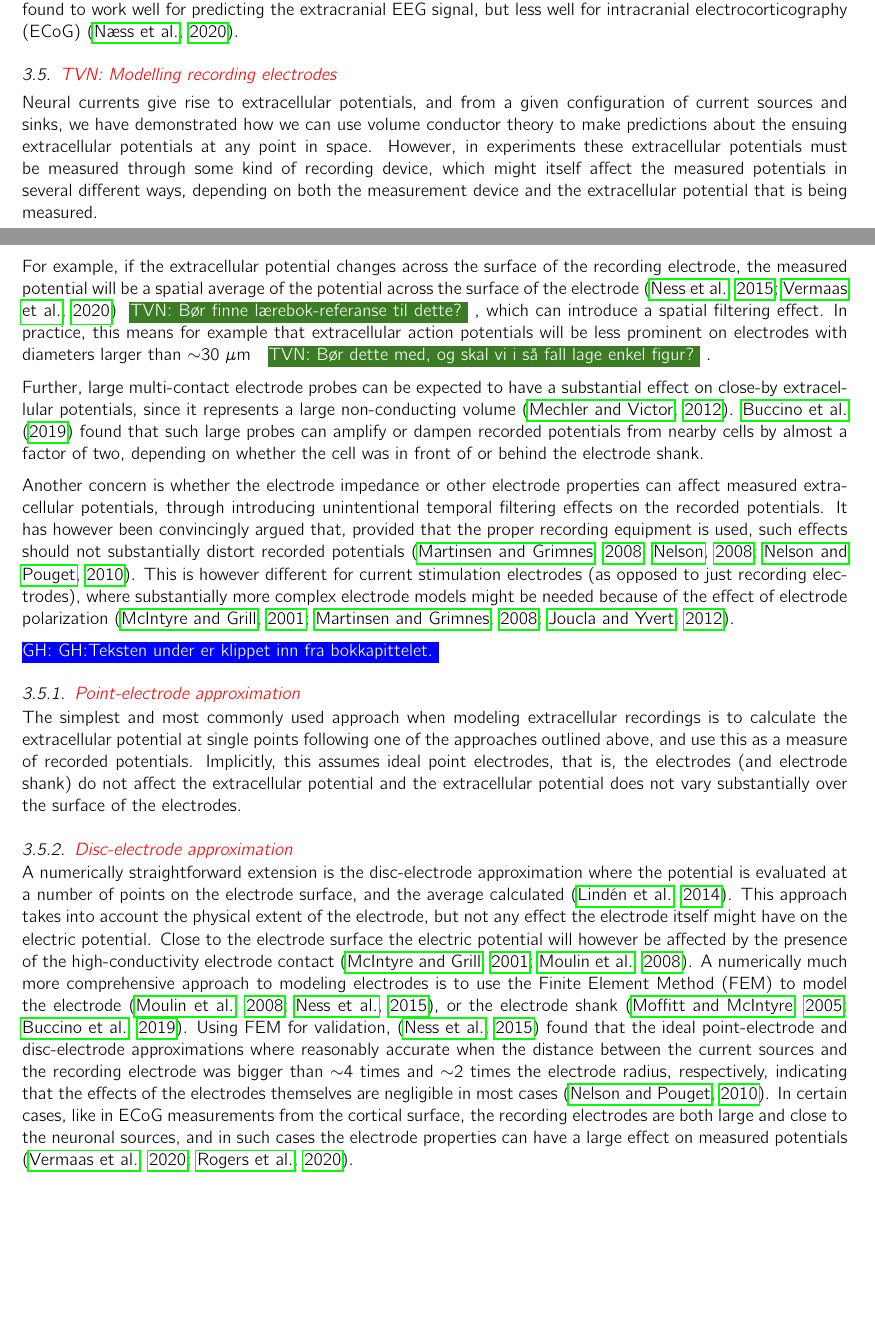
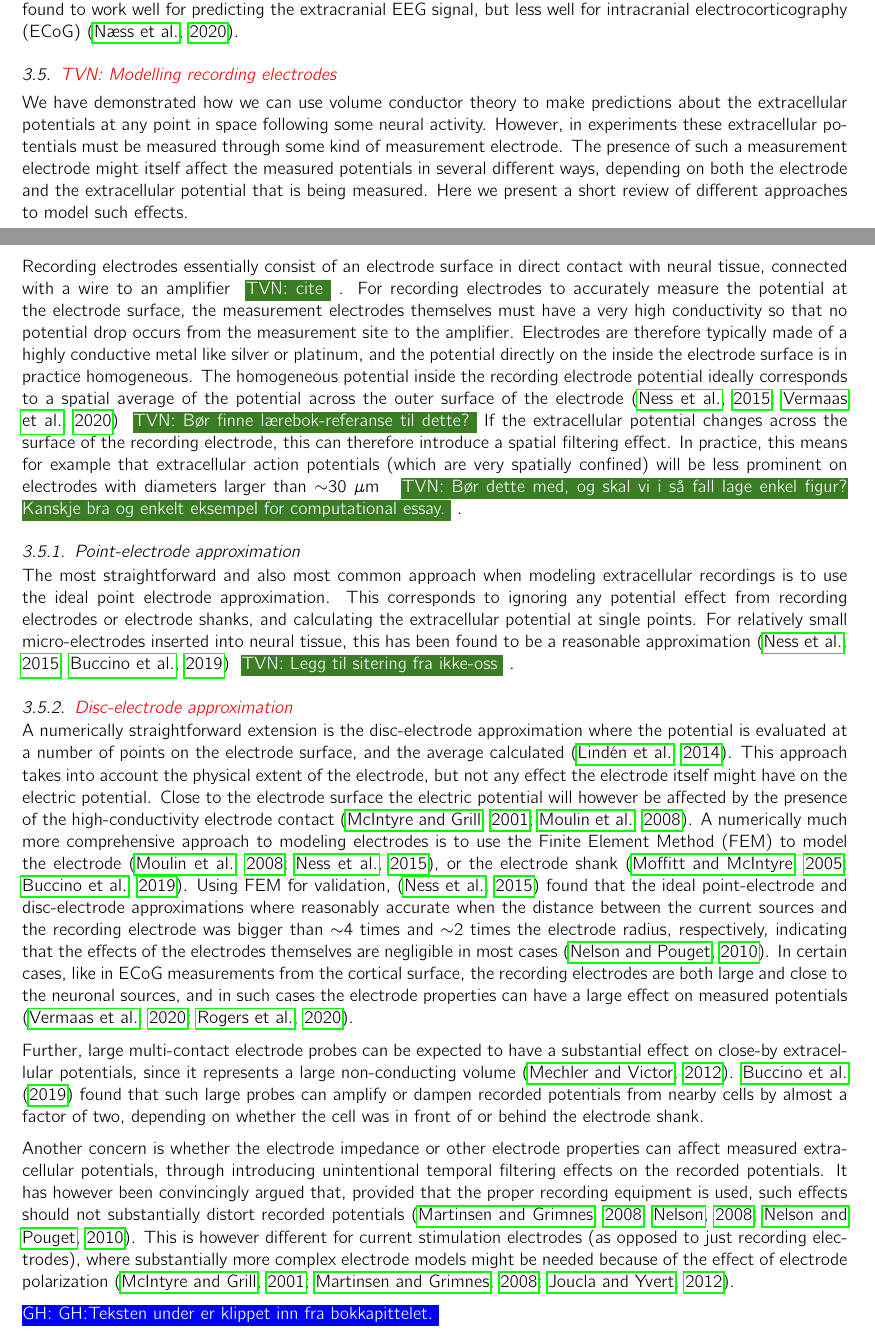
Before and after one commit to geih/ECSbook, a LaTeX paper (Book.tex, which reads Ch-VC.tex): two parts of pages 30 and 31 of 97, joined at a grey line, cut so that both start at the same text, the shorter picture padded with empty space. Compiled offline with pdfLaTeX.

Commit message:
Started writing about point electrodes

```diff
--- a/Ch-VC.tex
+++ b/Ch-VC.tex
@@ -298,10 +298,21 @@ As we mentioned above, the current dipole approximation is only applicable when
 \subsection{\red{TVN: Modelling recording electrodes}}
 \label{sec:VC:electrodes}
 \index{Electrode model}
-Neural currents give rise to extracellular potentials,
-and from a given configuration of current sources and sinks, we have demonstrated how we can use volume conductor theory to make predictions about the ensuing extracellular potentials at any point in space. However, in experiments these extracellular potentials must be measured through some kind of recording device, which might itself affect the measured potentials in several different ways, depending on both the measurement device and the extracellular potential that is being measured.
+We have demonstrated how we can use volume conductor theory to make predictions about the extracellular potentials at any point in space following some neural activity.
+However, in experiments these extracellular potentials must be measured through some kind of measurement electrode. The presence of such a measurement electrode might itself affect the measured potentials in several different ways, depending on both the electrode and the extracellular potential that is being measured. Here we present a short review of different approaches to model such effects.
 
-For example, if the extracellular potential changes across the surface of the recording electrode, the measured potential will be a spatial average of the potential across the surface of the electrode \citep{Ness2015, Vermaas2020}\tvnnote{Bør finne lærebok-referanse til dette?}, which can introduce a spatial filtering effect. In practice, this means for example that extracellular action potentials will be less prominent on electrodes with diameters larger than $\sim$30~$\mu$m \tvnnote{Bør dette med, og skal vi i så fall lage enkel figur?}.
+Recording electrodes essentially consist of an electrode surface in direct contact with neural tissue, connected with a wire to an amplifier\tvnnote{cite}. For recording electrodes to accurately measure the potential at the electrode surface, the measurement electrodes themselves must have a very high conductivity so that no potential drop occurs from the measurement site to the amplifier. Electrodes are therefore typically made of a highly conductive metal like silver or platinum, and the potential directly on the inside the electrode surface is in practice homogeneous.
+The homogeneous potential inside the recording electrode potential ideally corresponds to a spatial average of the potential across the outer surface of the electrode \citep{Ness2015, Vermaas2020}\tvnnote{Bør finne lærebok-referanse til dette?}
+If the extracellular potential changes across the surface of the recording electrode, this can therefore introduce a spatial filtering effect. In practice, this means for example that extracellular action potentials (which are very spatially confined) will be less prominent on electrodes with diameters larger than $\sim$30~$\mu$m \tvnnote{Bør dette med, og skal vi i så fall lage enkel figur? Kanskje bra og enkelt eksempel for computational essay.}.
+
+\subsubsection{Point-electrode approximation}
+\index{Point-electrode}
+The most straightforward and also most common approach when modeling extracellular recordings is to use the ideal point electrode approximation. This corresponds to
+ignoring any potential effect from recording electrodes or electrode shanks, and calculating the extracellular potential  at single points. For relatively small micro-electrodes inserted into neural tissue, this has been found to be a reasonable approximation \citep{Ness2015, Buccino2019b}\tvnnote{Legg til sitering fra ikke-oss}.
+
+\subsubsection{\red{Disc-electrode approximation}}
+\index{Disc-electrode}
+A numerically straightforward extension is the disc-electrode approximation where the potential is evaluated at a number of points on the electrode surface, and the average calculated \citep{ Linden2014}. This approach takes into account the physical extent of the electrode, but not any effect the electrode itself might have on the electric potential. Close to the electrode surface the electric potential will however be affected by the presence of the high-conductivity electrode contact \citep{McIntyre2001, Moulin2008}. A numerically much more comprehensive approach to modeling electrodes is to use the Finite Element Method (FEM) to model the electrode \citep{Moulin2008, Ness2015}, or the electrode shank \citep{Moffitt2005, Buccino2019b}. Using FEM for validation, \citep{Ness2015} found that the ideal point-electrode and disc-electrode approximations where reasonably accurate when the distance between the current sources and the recording electrode was bigger than $\sim$4 times and $\sim$2 times the electrode radius, respectively, indicating that the effects of the electrodes themselves are negligible in most cases \citep{Nelson2010}. In certain cases, like in ECoG measurements from the cortical surface, the recording electrodes are both large and close to the neuronal sources, and in such cases the electrode properties can have a large effect on measured potentials \citep{Vermaas2020, Rogers2020}.
 
 Further, large multi-contact electrode probes can be expected to have a substantial effect on close-by extracellular potentials, since it represents a large non-conducting volume \citep{Mechler2012}. \cite{Buccino2019b} found that such large probes can amplify or dampen recorded potentials from nearby cells by almost a factor of two, depending on whether the cell was in front of or behind the electrode shank.
 
@@ -309,13 +320,7 @@ Another concern is whether the electrode impedance or other electrode properties
 
 \ghnote{GH:Teksten under er klippet inn fra bokkapittelet.}
 
-\subsubsection{\red{Point-electrode approximation}}
-\index{Point-electrode}
-The simplest and most commonly used approach when modeling extracellular recordings is to calculate the extracellular potential at single points following one of the approaches outlined above, and use this as a measure of recorded potentials. Implicitly, this assumes ideal point electrodes, that is, the electrodes (and electrode shank) do not affect the extracellular potential and the extracellular potential does not vary substantially over the surface of the electrodes.
 
-\subsubsection{\red{Disc-electrode approximation}}
-\index{Disc-electrode}
-A numerically straightforward extension is the disc-electrode approximation where the potential is evaluated at a number of points on the electrode surface, and the average calculated \citep{ Linden2014}. This approach takes into account the physical extent of the electrode, but not any effect the electrode itself might have on the electric potential. Close to the electrode surface the electric potential will however be affected by the presence of the high-conductivity electrode contact \citep{McIntyre2001, Moulin2008}. A numerically much more comprehensive approach to modeling electrodes is to use the Finite Element Method (FEM) to model the electrode \citep{Moulin2008, Ness2015}, or the electrode shank \citep{Moffitt2005, Buccino2019b}. Using FEM for validation, \citep{Ness2015} found that the ideal point-electrode and disc-electrode approximations where reasonably accurate when the distance between the current sources and the recording electrode was bigger than $\sim$4 times and $\sim$2 times the electrode radius, respectively, indicating that the effects of the electrodes themselves are negligible in most cases \citep{Nelson2010}. In certain cases, like in ECoG measurements from the cortical surface, the recording electrodes are both large and close to the neuronal sources, and in such cases the electrode properties can have a large effect on measured potentials \citep{Vermaas2020, Rogers2020}.
 
 
 
```
